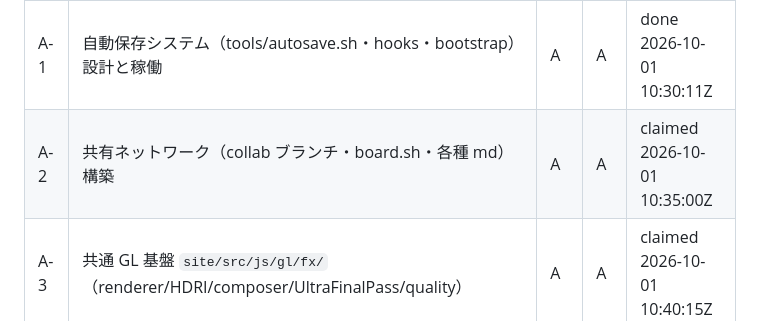
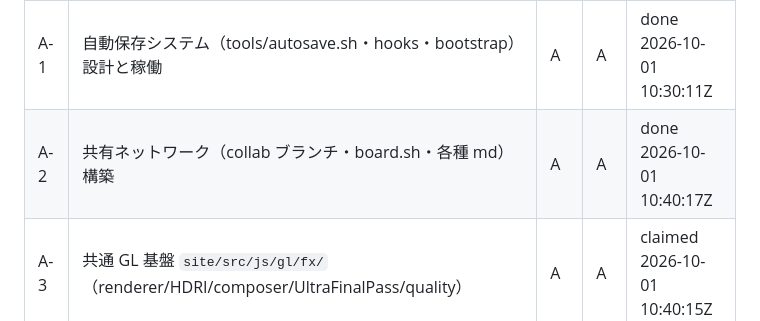
Before and after one commit to sc8z35a-collab/omoro, a Markdown page: TASKS.md, the part around the change. Drawn GitHub-style.

```diff
--- a/TASKS.md
+++ b/TASKS.md
@@ -9,7 +9,7 @@
 | ID | 内容 | 想定担当 | 担当 | 状態 |
 |---|---|---|---|---|
 | A-1 | 自動保存システム（tools/autosave.sh・hooks・bootstrap）設計と稼働 | A | A | done 2026-10-01 10:30:11Z |
-| A-2 | 共有ネットワーク（collab ブランチ・board.sh・各種 md）構築 | A | A | claimed 2026-10-01 10:35:00Z |
+| A-2 | 共有ネットワーク（collab ブランチ・board.sh・各種 md）構築 | A | A | done 2026-10-01 10:40:17Z |
 | A-3 | 共通 GL 基盤 `site/src/js/gl/fx/`（renderer/HDRI/composer/UltraFinalPass/quality） | A | A | claimed 2026-10-01 10:40:15Z |
 | A-4 | 共通 chrome の超高品質化：WebGL カーソル残像 or 流体、ページ遷移を GL シェーダーに、ローダー刷新、grain を GL ノイズに | A | - | open |
 | A-5 | 共通 UI バグ修正 BUG #1〜#18, #64, #65（chrome.js / base.css / partials） | A | - | open |
```
Also changed, not shown: MESSAGES.md (+1 -0 lines).
